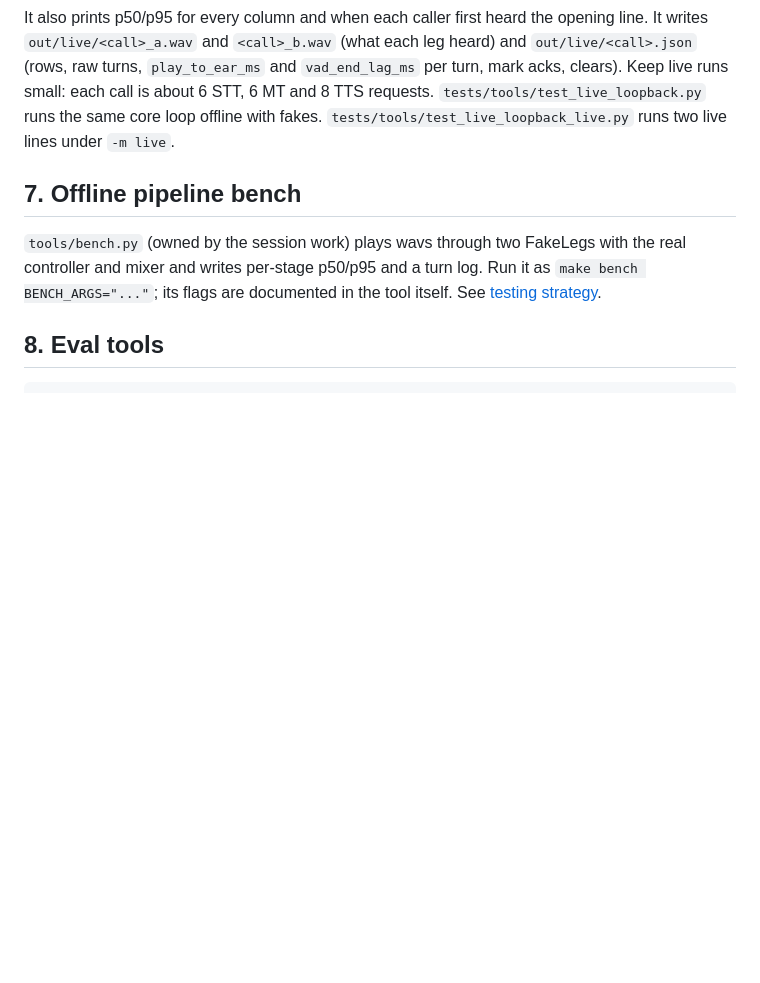
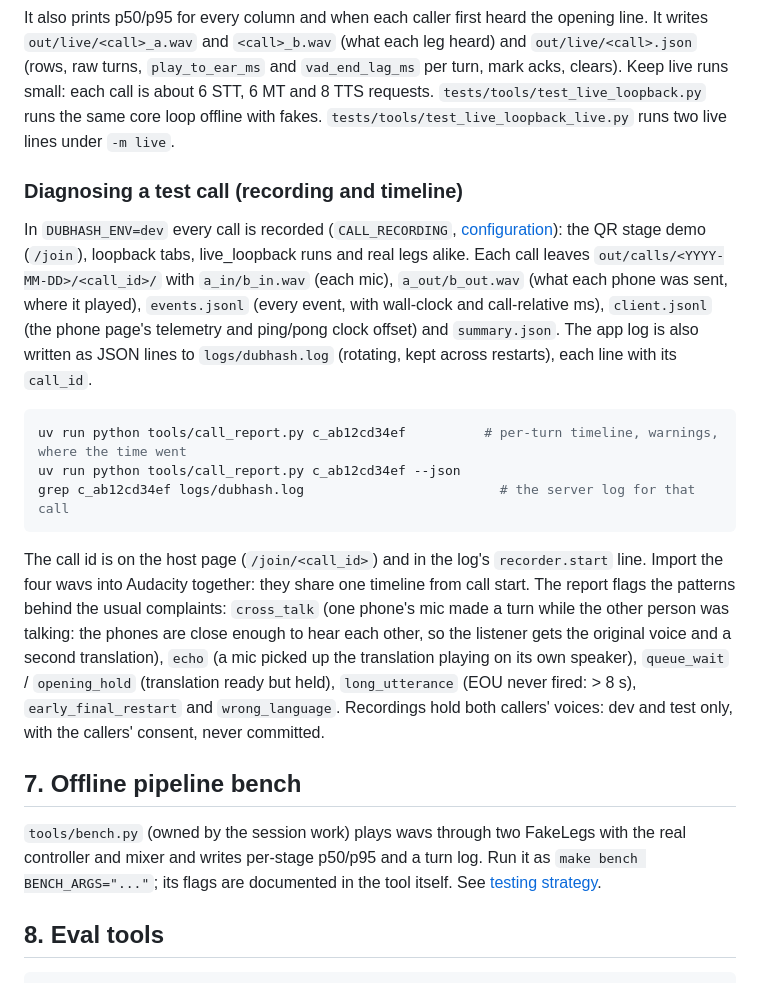
Before and after one commit to rohansx/convox, a Markdown page: docs/engineering/dev-setup.md, the part around the change. GitHub-like rendering; blank space fills up the shorter version.

Commit message:
docs: describe call recording, the app log and call_report
Co-Authored-By: Claude Opus 5.5 <noreply@anthropic.com>

````diff
--- a/docs/engineering/dev-setup.md
+++ b/docs/engineering/dev-setup.md
@@ -150,6 +150,18 @@ For each turn it prints:
 
 It also prints p50/p95 for every column and when each caller first heard the opening line. It writes `out/live/<call>_a.wav` and `<call>_b.wav` (what each leg heard) and `out/live/<call>.json` (rows, raw turns, `play_to_ear_ms` and `vad_end_lag_ms` per turn, mark acks, clears). Keep live runs small: each call is about 6 STT, 6 MT and 8 TTS requests. `tests/tools/test_live_loopback.py` runs the same core loop offline with fakes. `tests/tools/test_live_loopback_live.py` runs two live lines under `-m live`.
 
+### Diagnosing a test call (recording and timeline)
+
+In `DUBHASH_ENV=dev` every call is recorded (`CALL_RECORDING`, [configuration](../tech-spec/configuration.md#fakes-and-dev-switches)): the QR stage demo (`/join`), loopback tabs, live_loopback runs and real legs alike. Each call leaves `out/calls/<YYYY-MM-DD>/<call_id>/` with `a_in/b_in.wav` (each mic), `a_out/b_out.wav` (what each phone was sent, where it played), `events.jsonl` (every event, with wall-clock and call-relative ms), `client.jsonl` (the phone page's telemetry and ping/pong clock offset) and `summary.json`. The app log is also written as JSON lines to `logs/dubhash.log` (rotating, kept across restarts), each line with its `call_id`.
+
+```bash
+uv run python tools/call_report.py c_ab12cd34ef          # per-turn timeline, warnings, where the time went
+uv run python tools/call_report.py c_ab12cd34ef --json
+grep c_ab12cd34ef logs/dubhash.log                         # the server log for that call
+```
+
+The call id is on the host page (`/join/<call_id>`) and in the log's `recorder.start` line. Import the four wavs into Audacity together: they share one timeline from call start. The report flags the patterns behind the usual complaints: `cross_talk` (one phone's mic made a turn while the other person was talking: the phones are close enough to hear each other, so the listener gets the original voice and a second translation), `echo` (a mic picked up the translation playing on its own speaker), `queue_wait` / `opening_hold` (translation ready but held), `long_utterance` (EOU never fired: > 8 s), `early_final_restart` and `wrong_language`. Recordings hold both callers' voices: dev and test only, with the callers' consent, never committed.
+
 ## 7. Offline pipeline bench
 
 `tools/bench.py` (owned by the session work) plays wavs through two FakeLegs with the real controller and mixer and writes per-stage p50/p95 and a turn log. Run it as `make bench BENCH_ARGS="..."`; its flags are documented in the tool itself. See [testing strategy](testing-strategy.md).
````
Also changed, not shown: docs/tech-spec/security-privacy.md (+1 -1 lines).
